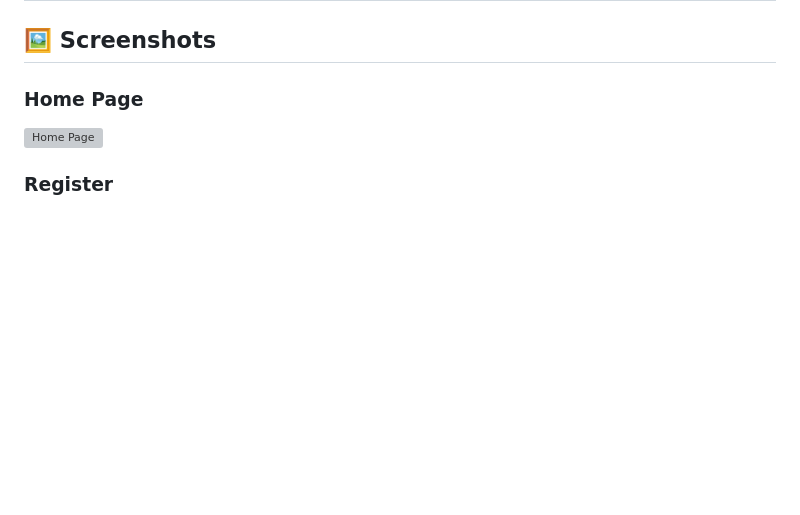
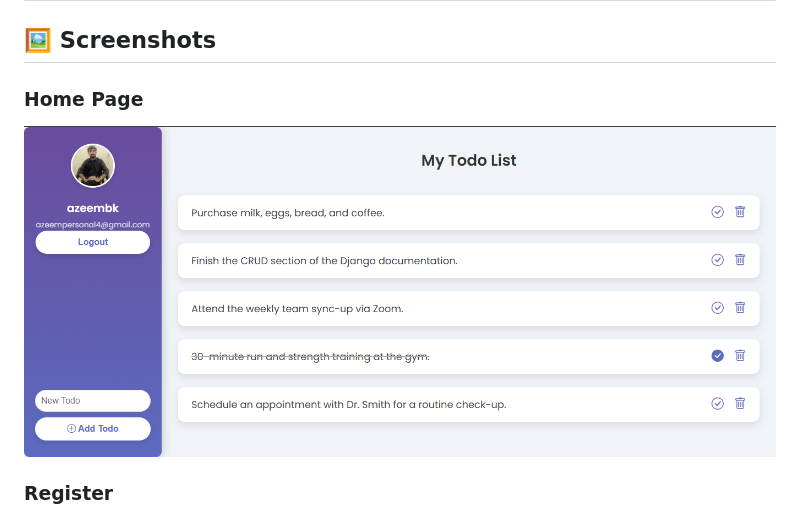
Before and after one commit to bigprogrammers/django-todo-app, a Markdown page: README.md, the part around the change. Rendered like a GitHub page; blank space fills up the shorter version; grey boxes are pictures that could not be loaded.

```diff
--- a/README.md
+++ b/README.md
@@ -90,7 +90,7 @@ django-todo-app/
 
 ## 🖼️ Screenshots
 ### Home Page
-![Home Page](screenshot.png)
+![Home Page](Screenshot.png)
 
 ### Register
 ![Add Task](register.png)
```
